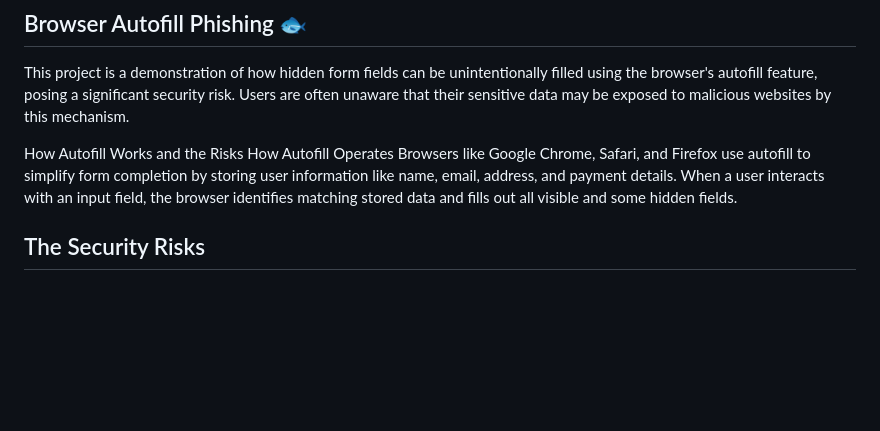
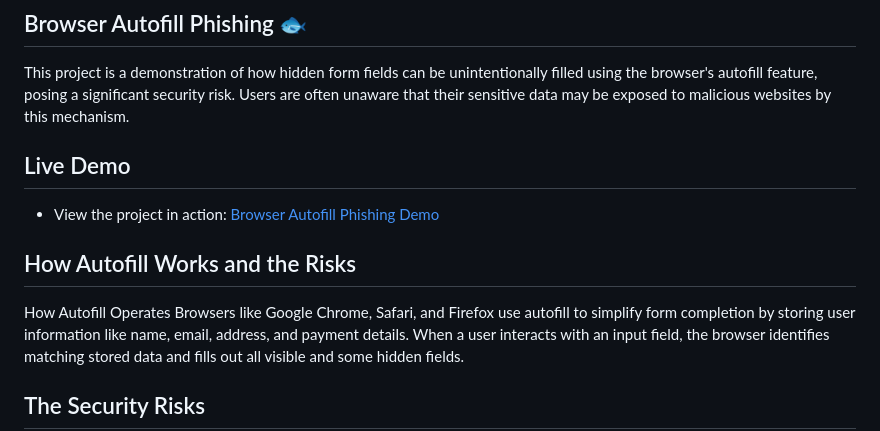
Before and after one commit to Kowshike/Browser-auto-phishing, a Markdown page: readme.md, the part around the change. Rendered like a GitHub page; blank space fills up the shorter version.

Commit message:
initial committ

```diff
--- a/readme.md
+++ b/readme.md
@@ -2,8 +2,9 @@
 
 
 This project is a demonstration of how hidden form fields can be unintentionally filled using the browser's autofill feature, posing a significant security risk. Users are often unaware that their sensitive data may be exposed to malicious websites by this mechanism.
-
-How Autofill Works and the Risks
+## Live Demo
+* View the project in action: [Browser Autofill Phishing Demo](https://browser-phishing.netlify.app/)
+## How Autofill Works and the Risks
 How Autofill Operates
 Browsers like Google Chrome, Safari, and Firefox use autofill to simplify form completion by storing user information like name, email, address, and payment details. When a user interacts with an input field, the browser identifies matching stored data and fills out all visible and some hidden fields.
 
```
